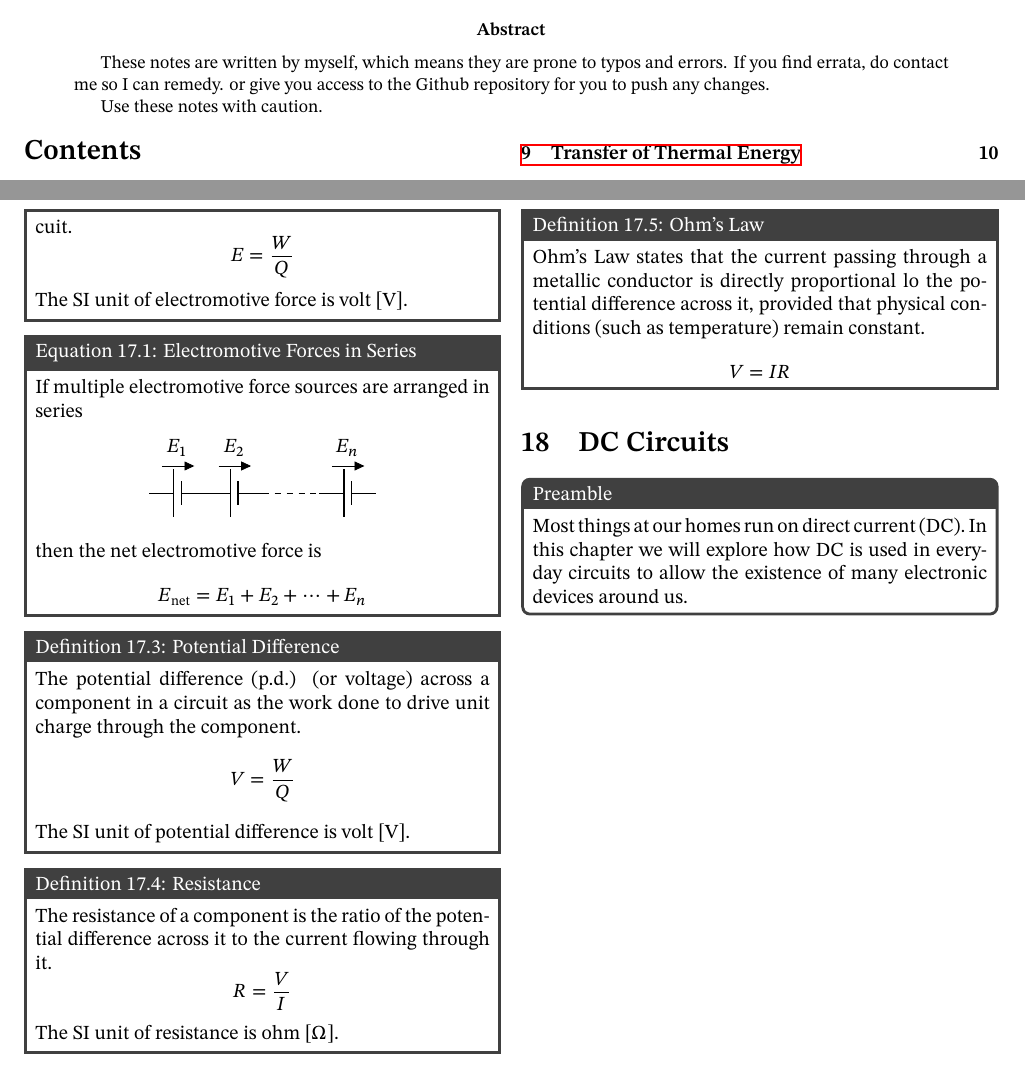
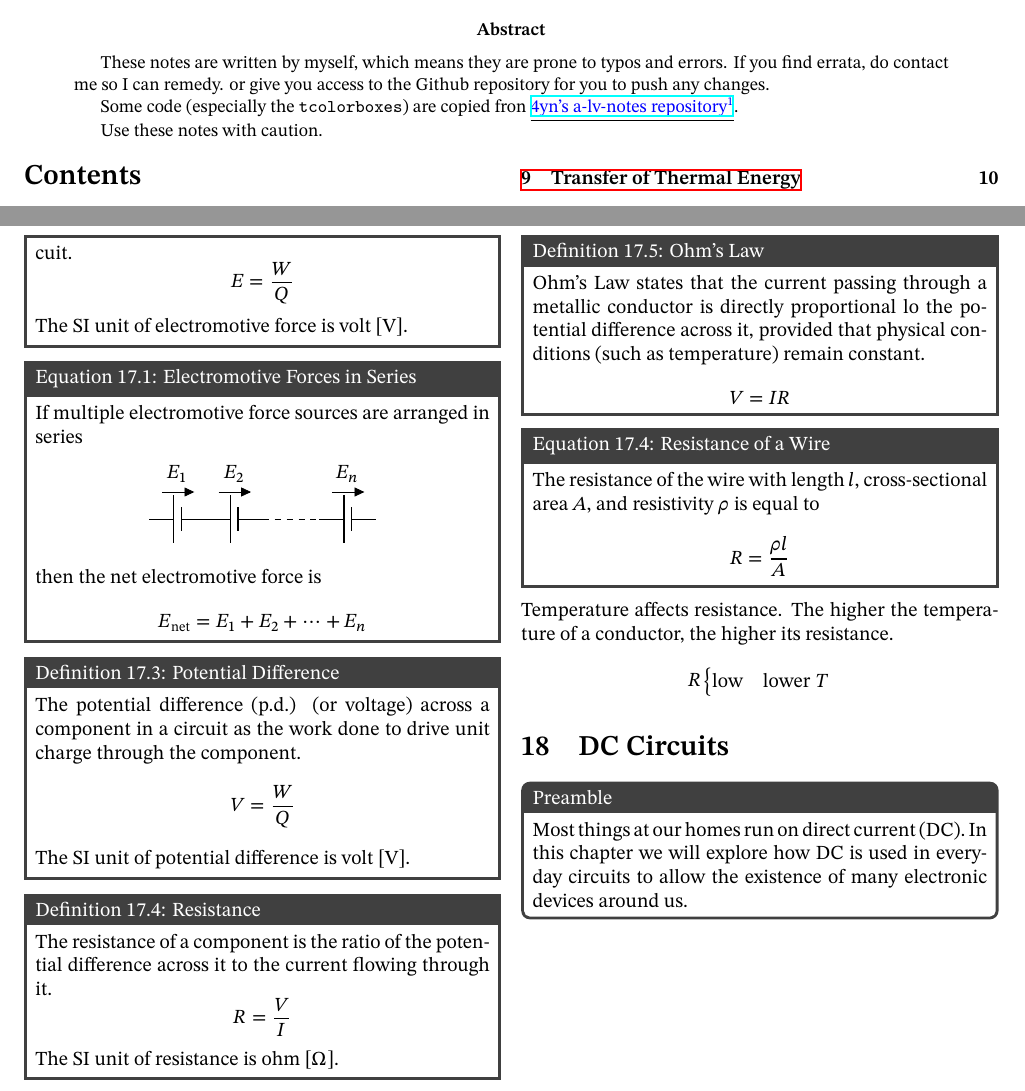
Before and after one commit to DoulosTrieste/physicsNotes, a LaTeX paper (main.tex, which reads content/chapter17.tex): two parts of pages 1 and 18 of 18, joined at a grey line, cut so that both start at the same text. Compiled offline with XeLaTeX.

Commit message:
Acknowledgements in abstract because not everyone sees README

```diff
--- a/content/chapter17.tex
+++ b/content/chapter17.tex
@@ -65,4 +65,13 @@
 
 	\pdef{Ohm's Law}{Ohm's Law states that the current passing through a metallic conductor is directly proportional lo the potential difference across it, provided that physical conditions (such as temperature) remain constant. \[ V = IR\]}
 
+	\peqn{Resistance of a Wire}{The resistance of the wire with length \(l\), cross-sectional area \(A\), and resistivity \(\rho\) is equal to}{R=\frac{\rho l}{A}}
+
+	Temperature affects resistance. The higher the temperature of a conductor, the higher its resistance.
+	\[
+	R \begin{cases}
+%		\text{high} & \text{higher \(T\)} \\
+		\text{low} 	& \text{lower \(T\)}
+	\end{cases}
+	\]
 \end{document}
--- a/main.tex
+++ b/main.tex
@@ -28,6 +28,7 @@
 \usetikzlibrary{arrows}
 \usetikzlibrary{calc}
 \usetikzlibrary{decorations.pathmorphing}
+\usetikzlibrary{shapes}
 \usetikzlibrary{positioning}
 \usetikzlibrary{decorations.pathreplacing}
 \usetikzlibrary{patterns}
@@ -84,14 +85,14 @@
 	\end{physeqn}
 }
 
-\def\centerarc[#1](#2)(#3:#4:#5) [draw options] (center) (initial angle:final angle:radius) { \draw[#1] ($(#2)+({#5*cos(#3)},{#5*sin(#3)})$) arc (#3:#4:#5); }
-
 \begin{document}
 
 \maketitle
 
 \begin{abstract}
 	These notes are written by myself, which means they are prone to typos and errors. If you find errata, do contact me so I can remedy. or give you access to the Github repository for you to push any changes.
+
+	Some code (especially the \texttt{tcolorboxes}) are copied fron \href{https://github.com/4yn/a-lv-notes}{\underline{\color{blue} 4yn's a-lv-notes repository\footnote{https://github.com/4yn/a-lv-notes}}}.
 
 	Use these notes with caution.
 \end{abstract}
```
Also changed, not shown: main.pdf, main.tex (2 more changed lines).
